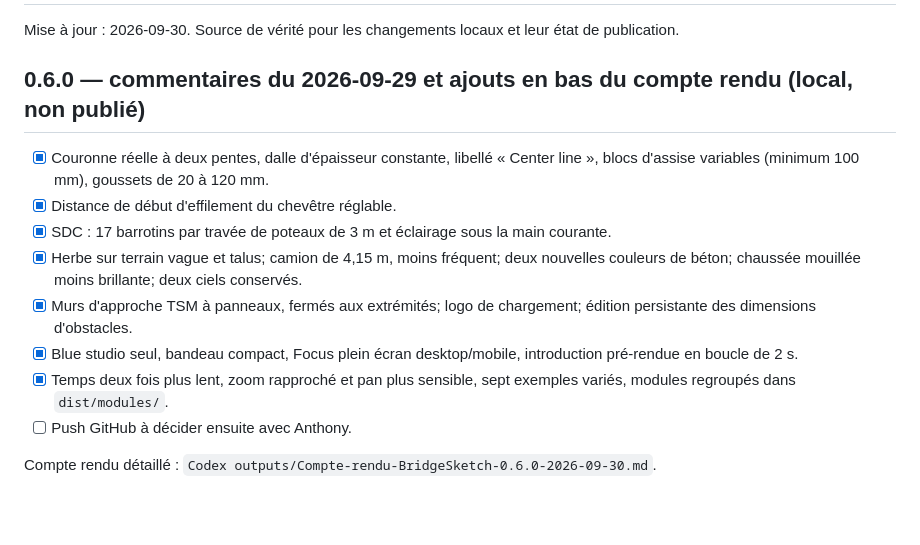
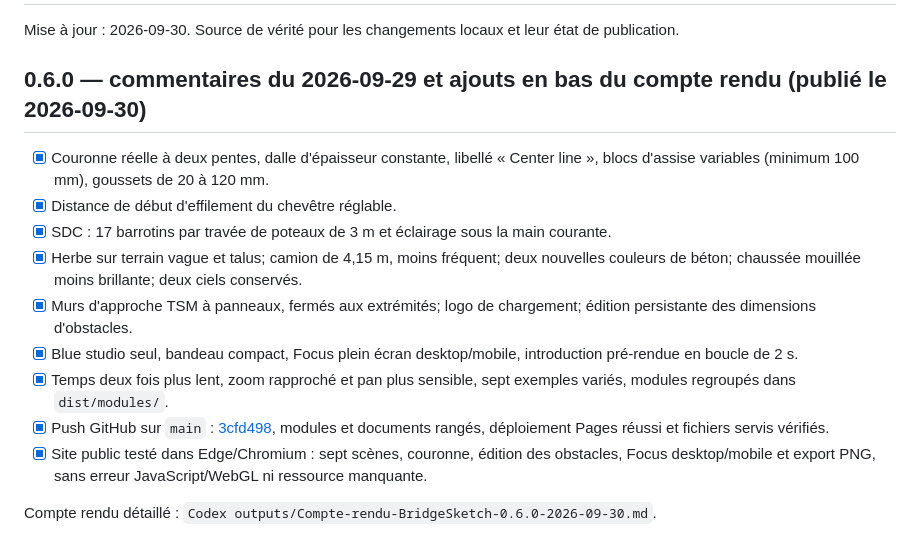
Before and after one commit to ACFakkoh/BridgeSketch-3D, a Markdown page: docs/TASKS.md, the part around the change. GitHub-like rendering; blank space fills up the shorter version.

Commit message:
Record verified September 30 Pages publication

```diff
--- a/docs/TASKS.md
+++ b/docs/TASKS.md
@@ -2,7 +2,7 @@
 
 Mise à jour : 2026-09-30. Source de vérité pour les changements locaux et leur état de publication.
 
-## 0.6.0 — commentaires du 2026-09-29 et ajouts en bas du compte rendu (local, non publié)
+## 0.6.0 — commentaires du 2026-09-29 et ajouts en bas du compte rendu (publié le 2026-09-30)
 
 - [x] Couronne réelle à deux pentes, dalle d'épaisseur constante, libellé « Center line », blocs d'assise variables (minimum 100 mm), goussets de 20 à 120 mm.
 - [x] Distance de début d'effilement du chevêtre réglable.
@@ -11,7 +11,8 @@ Mise à jour : 2026-09-30. Source de vérité pour les changements locaux et leu
 - [x] Murs d'approche TSM à panneaux, fermés aux extrémités; logo de chargement; édition persistante des dimensions d'obstacles.
 - [x] Blue studio seul, bandeau compact, Focus plein écran desktop/mobile, introduction pré-rendue en boucle de 2 s.
 - [x] Temps deux fois plus lent, zoom rapproché et pan plus sensible, sept exemples variés, modules regroupés dans `dist/modules/`.
-- [ ] Push GitHub à décider ensuite avec Anthony.
+- [x] Push GitHub sur `main` : [3cfd498](https://github.com/ACFakkoh/BridgeSketch-3D/commit/3cfd498a2493f0da0d98669b1aa8a35487218ddc), modules et documents rangés, déploiement Pages réussi et fichiers servis vérifiés.
+- [x] Site public testé dans Edge/Chromium : sept scènes, couronne, édition des obstacles, Focus desktop/mobile et export PNG, sans erreur JavaScript/WebGL ni ressource manquante.
 
 Compte rendu détaillé : `Codex outputs/Compte-rendu-BridgeSketch-0.6.0-2026-09-30.md`.
 
```
Also changed, not shown: docs/CHANGELOG.md (+2 -2 lines).
